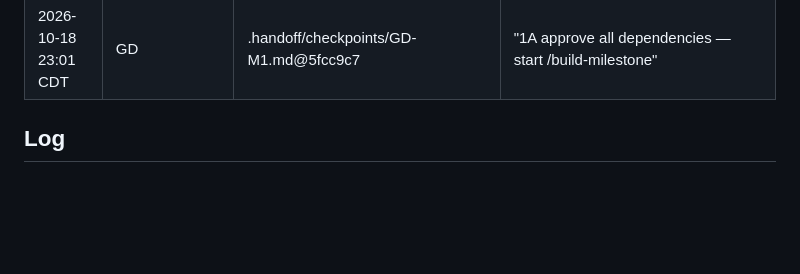
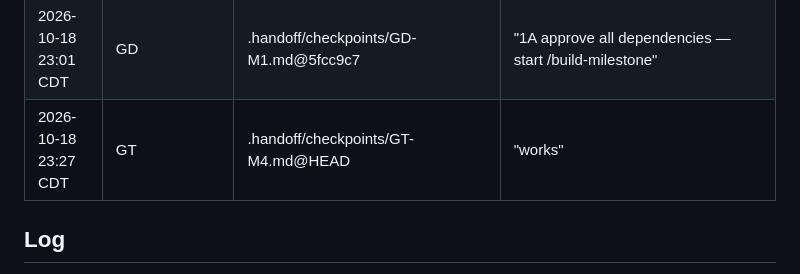
Before and after one commit to hisefath/boostlingo-interpreter, a Markdown page: .handoff/TRACKER.md, the part around the change. Rendered like a GitHub page; blank space fills up the shorter version.

Commit message:
chore(m4): GT works
Co-Authored-By: Claude Opus 5.5 <noreply@anthropic.com>

```diff
--- a/.handoff/TRACKER.md
+++ b/.handoff/TRACKER.md
@@ -37,6 +37,7 @@ several harnesses read it and the repo is public.
 | 2026-10-18 22:55 CDT | GD (compressed, before design) | .handoff/TRACKER.md@8b4dbe0 | "A: TypeScript everywhere — yes" · ".env: create this file for me, with all the var names, and ill populate them. always create file and populate var names you need" · "Keep, full size — keep full size" |
 | 2026-10-18 23:00 CDT | auto-T2 | docs/architecture/lld.md@483f50c | standing rule: Type 2 proceeds (WORKFLOW §5) — D24, D25 |
 | 2026-10-18 23:01 CDT | GD | .handoff/checkpoints/GD-M1.md@5fcc9c7 | "1A approve all dependencies — start /build-milestone" |
+| 2026-10-18 23:27 CDT | GT | .handoff/checkpoints/GT-M4.md@HEAD | "works" |
 
 ## Log
 
```
